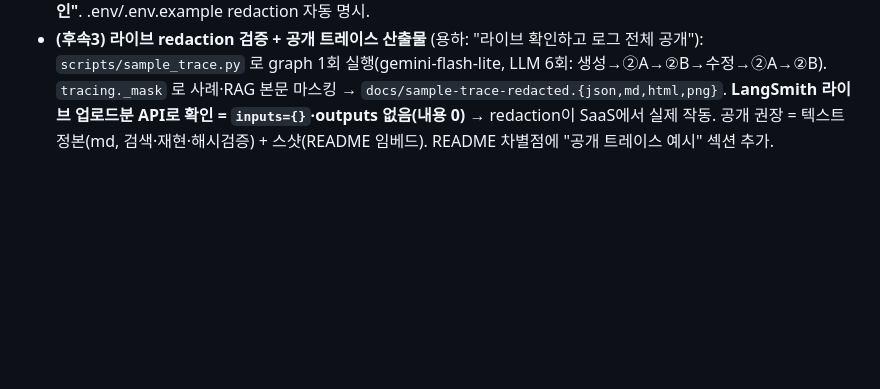
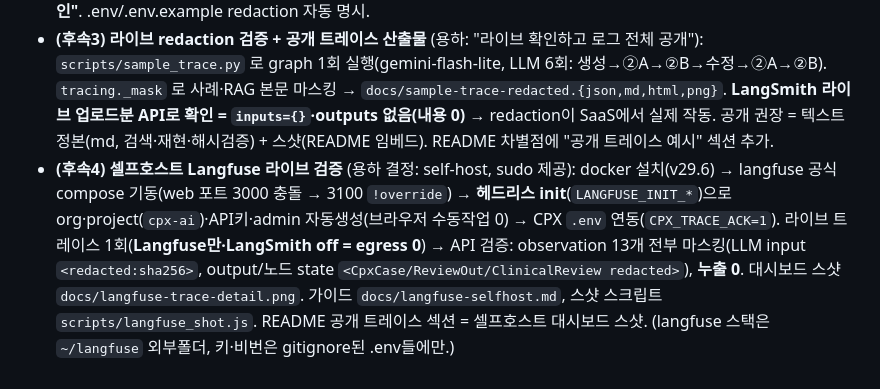
Before and after one commit to click6067-ship-it/CPX, a Markdown page: docs/worklog.md, the part around the change. Rendered like a GitHub page; blank space fills up the shorter version.

```diff
--- a/docs/worklog.md
+++ b/docs/worklog.md
@@ -205,3 +205,4 @@
 - **(후속) Codex 적대검수 반영 (4건)**: [BLOCKER] flowise 로컬 admin 비번 커밋 → 제거·env화(shot.js `FLOWISE_EMAIL/PASSWORD`) · [BLOCKER] 추적 전역계측이 사례+저작권RAG를 SaaS 업로드 → `CPX_TRACE_ACK` egress 게이트 추가(미동의 시 langgraph-native까지 OFF, tracing.py가 LANGSMITH_TRACING 자동관리) · [MAJOR] Flowise route가 must_fix=0 게이트 누락 → "1:1" 주장 완화+단순화 명시(graph.py 정본) · [MINOR] Pydantic이 hallucination 차단 과대주장 → "형식·스키마 차단; 임상 사실성은 별도검증"으로 완화. `flowise/.cookies`(세션JWT) gitignore.
 - **(후속2) Redaction 레이어 + README 정리** (용하 지시): 트레이스 egress 직전 사례·RAG 본문 마스킹(`tracing._mask`) — 긴/민감 문자열→`<redacted:Nc sha256:…>`(해시 보존=재현·감사), cpx 도메인모델→`<Type redacted>`, 짧은 비민감(role·verdict·log)·수치는 통과. LangSmith=내용 전체 비공개(`LANGSMITH_HIDE_INPUTS/OUTPUTS=true`), Langfuse=`Langfuse(mask=_mask)`(CallbackHandler+@observe 모두 거침, 모듈로드 시 마스킹 싱글톤 선초기화). → 부산대 사례·저작권 교과서 본문 SaaS 비유출. README 차별점: **Pydantic 불릿 삭제**(과대주장 소지·축 혼란), B 트레이스 공개를 "자동 마스킹하여 공개"로 안전화, **C "비전공자"→"일반인"**. .env/.env.example redaction 자동 명시.
 - **(후속3) 라이브 redaction 검증 + 공개 트레이스 산출물** (용하: "라이브 확인하고 로그 전체 공개"): `scripts/sample_trace.py` 로 graph 1회 실행(gemini-flash-lite, LLM 6회: 생성→②A→②B→수정→②A→②B). `tracing._mask` 로 사례·RAG 본문 마스킹 → `docs/sample-trace-redacted.{json,md,html,png}`. **LangSmith 라이브 업로드분 API로 확인 = `inputs={}`·outputs 없음(내용 0)** → redaction이 SaaS에서 실제 작동. 공개 권장 = 텍스트 정본(md, 검색·재현·해시검증) + 스샷(README 임베드). README 차별점에 "공개 트레이스 예시" 섹션 추가.
+- **(후속4) 셀프호스트 Langfuse 라이브 검증** (용하 결정: self-host, sudo 제공): docker 설치(v29.6) → langfuse 공식 compose 기동(web 포트 3000 충돌 → 3100 `!override`) → **헤드리스 init**(`LANGFUSE_INIT_*`)으로 org·project(`cpx-ai`)·API키·admin 자동생성(브라우저 수동작업 0) → CPX `.env` 연동(`CPX_TRACE_ACK=1`). 라이브 트레이스 1회(**Langfuse만·LangSmith off = egress 0**) → API 검증: observation 13개 전부 마스킹(LLM input `<redacted:sha256>`, output/노드 state `<CpxCase/ReviewOut/ClinicalReview redacted>`), **누출 0**. 대시보드 스샷 `docs/langfuse-trace-detail.png`. 가이드 `docs/langfuse-selfhost.md`, 스샷 스크립트 `scripts/langfuse_shot.js`. README 공개 트레이스 섹션 = 셀프호스트 대시보드 스샷. (langfuse 스택은 `~/langfuse` 외부폴더, 키·비번은 gitignore된 .env들에만.)
```
Also changed, not shown: README.md (+7 -2 lines), docs/langfuse-selfhost.md (added, +48 -0 lines), docs/sample-trace-redacted.md (+7 -7 lines), docs/langfuse-trace-detail.png (added), docs/langfuse-traces-list.png (added), 3 other files.
